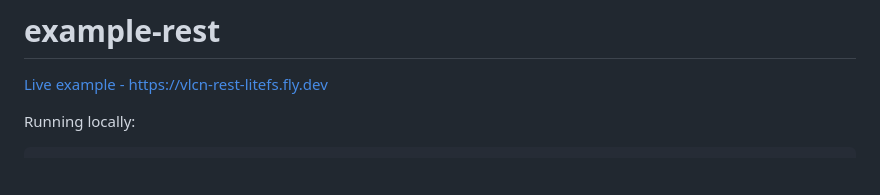
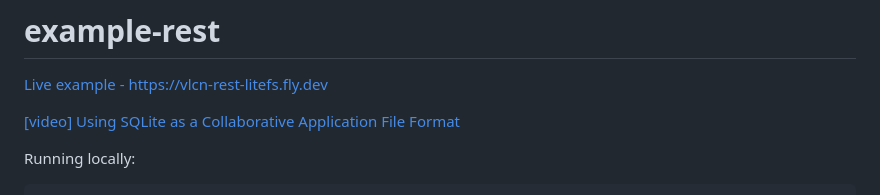
Before and after one commit to vlcn-io/example-rest, a Markdown page: README.md, the part around the change. Rendered like a GitHub page; blank space fills up the shorter version.

```diff
--- a/README.md
+++ b/README.md
@@ -1,6 +1,8 @@
 # example-rest
 
 [Live example - https://vlcn-rest-litefs.fly.dev](https://vlcn-rest-litefs.fly.dev/)
+
+[[video] Using SQLite as a Collaborative Application File Format](https://www.youtube.com/watch?v=T1ES9x8DKR4)
 
 Running locally:
 
```
